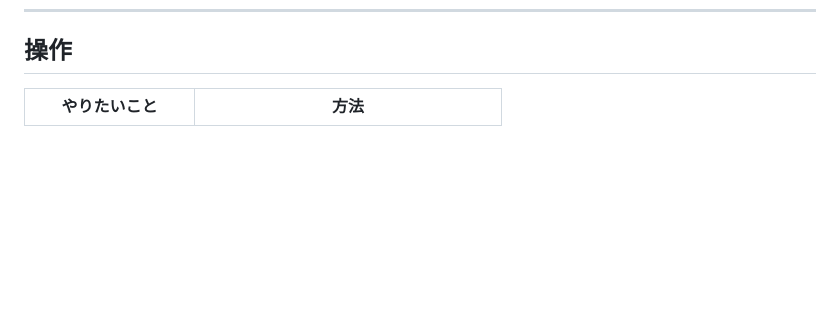
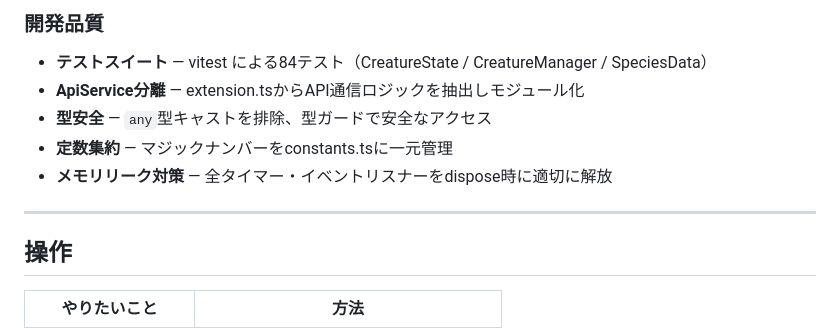
Before and after one commit to q404365631/digital-life, a Markdown page: README.md, the part around one of its changes. Drawn GitHub-style; blank space fills up the shorter version.

```diff
--- a/README.md
+++ b/README.md
@@ -190,3 +247,12 @@ git 履歴から5つのDNA特性が解析され、
+### 開発品質
+- **テストスイート** — vitest による84テスト（CreatureState / CreatureManager / SpeciesData）
+- **ApiService分離** — extension.tsからAPI通信ロジックを抽出しモジュール化
+- **型安全** — `any`型キャストを排除、型ガードで安全なアクセス
+- **定数集約** — マジックナンバーをconstants.tsに一元管理
+- **メモリリーク対策** — 全タイマー・イベントリスナーをdispose時に適切に解放
+
+---
+
 ## 操作
 
 | やりたいこと | 方法 |
```
Also changed, not shown: other parts of README.md (+57 -0 lines).
